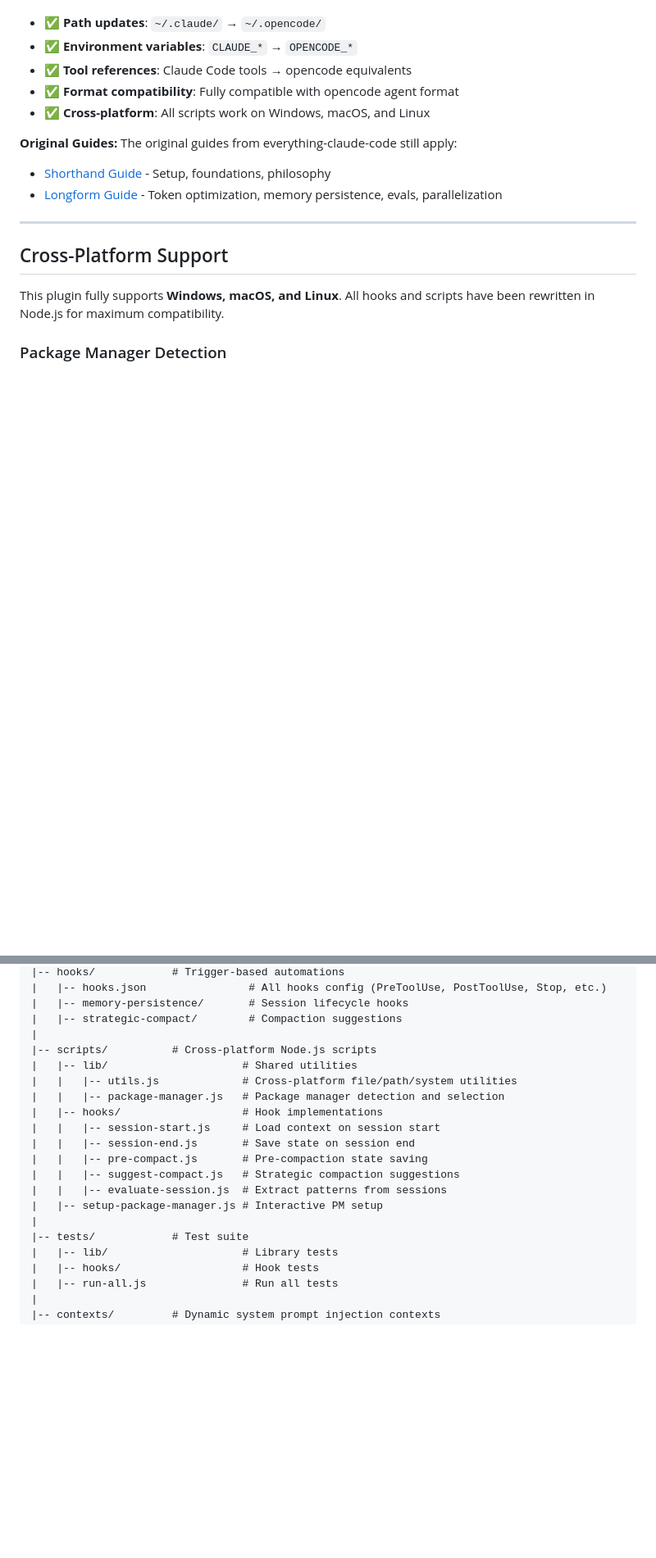
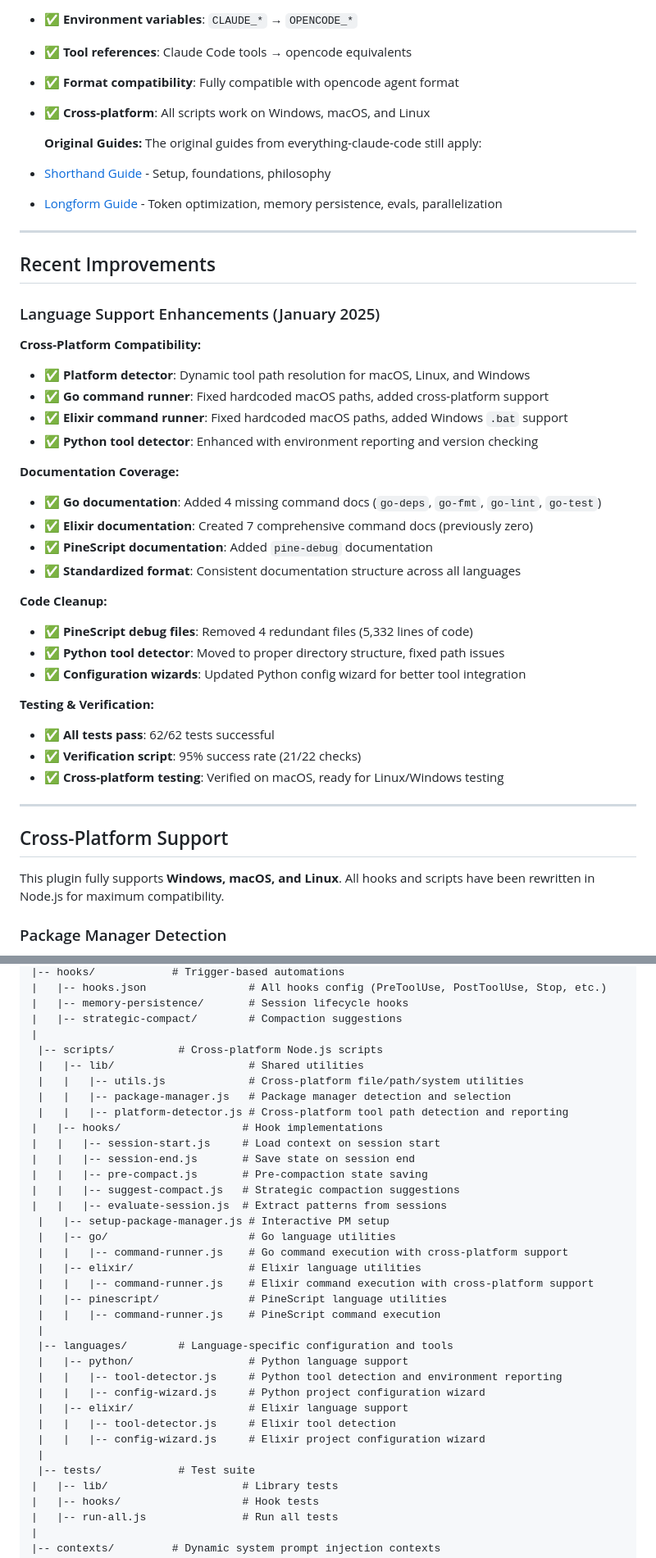
Before and after one commit to monch1962/everything-opencode, a Markdown page: README.md, 2 parts joined by grey strips. Shown at 82% size. GitHub-like rendering; blank space fills up the shorter version.

```diff
--- a/README.md
+++ b/README.md
@@ -22,10 +22,42 @@ This repository is a **converted version** of [everything-claude-code](https://g
 - ✅ **Format compatibility**: Fully compatible with opencode agent format
 - ✅ **Cross-platform**: All scripts work on Windows, macOS, and Linux
 
-**Original Guides:** The original guides from everything-claude-code still apply:
+  **Original Guides:** The original guides from everything-claude-code still apply:
 
 - [Shorthand Guide](https://x.com/affaanmustafa/status/2012378465664745795) - Setup, foundations, philosophy
 - [Longform Guide](https://x.com/affaanmustafa/status/2014040193557471352) - Token optimization, memory persistence, evals, parallelization
+
+---
+
+## Recent Improvements
+
+### Language Support Enhancements (January 2025)
+
+**Cross-Platform Compatibility:**
+
+- ✅ **Platform detector**: Dynamic tool path resolution for macOS, Linux, and Windows
+- ✅ **Go command runner**: Fixed hardcoded macOS paths, added cross-platform support
+- ✅ **Elixir command runner**: Fixed hardcoded macOS paths, added Windows `.bat` support
+- ✅ **Python tool detector**: Enhanced with environment reporting and version checking
+
+**Documentation Coverage:**
+
+- ✅ **Go documentation**: Added 4 missing command docs (`go-deps`, `go-fmt`, `go-lint`, `go-test`)
+- ✅ **Elixir documentation**: Created 7 comprehensive command docs (previously zero)
+- ✅ **PineScript documentation**: Added `pine-debug` documentation
+- ✅ **Standardized format**: Consistent documentation structure across all languages
+
+**Code Cleanup:**
+
+- ✅ **PineScript debug files**: Removed 4 redundant files (5,332 lines of code)
+- ✅ **Python tool detector**: Moved to proper directory structure, fixed path issues
+- ✅ **Configuration wizards**: Updated Python config wizard for better tool integration
+
+**Testing & Verification:**
+
+- ✅ **All tests pass**: 62/62 tests successful
+- ✅ **Verification script**: 95% success rate (21/22 checks)
+- ✅ **Cross-platform testing**: Verified on macOS, ready for Linux/Windows testing
 
 ---
 
@@ -145,19 +211,34 @@ everything-opencode/
 |   |-- memory-persistence/       # Session lifecycle hooks
 |   |-- strategic-compact/        # Compaction suggestions
 |
-|-- scripts/          # Cross-platform Node.js scripts
-|   |-- lib/                     # Shared utilities
-|   |   |-- utils.js             # Cross-platform file/path/system utilities
-|   |   |-- package-manager.js   # Package manager detection and selection
+ |-- scripts/          # Cross-platform Node.js scripts
+ |   |-- lib/                     # Shared utilities
+ |   |   |-- utils.js             # Cross-platform file/path/system utilities
+ |   |   |-- package-manager.js   # Package manager detection and selection
+ |   |   |-- platform-detector.js # Cross-platform tool path detection and reporting
 |   |-- hooks/                   # Hook implementations
 |   |   |-- session-start.js     # Load context on session start
 |   |   |-- session-end.js       # Save state on session end
 |   |   |-- pre-compact.js       # Pre-compaction state saving
 |   |   |-- suggest-compact.js   # Strategic compaction suggestions
 |   |   |-- evaluate-session.js  # Extract patterns from sessions
-|   |-- setup-package-manager.js # Interactive PM setup
-|
-|-- tests/            # Test suite
+ |   |-- setup-package-manager.js # Interactive PM setup
+ |   |-- go/                      # Go language utilities
+ |   |   |-- command-runner.js    # Go command execution with cross-platform support
+ |   |-- elixir/                  # Elixir language utilities
+ |   |   |-- command-runner.js    # Elixir command execution with cross-platform support
+ |   |-- pinescript/              # PineScript language utilities
+ |   |   |-- command-runner.js    # PineScript command execution
+ |
+ |-- languages/        # Language-specific configuration and tools
+ |   |-- python/                  # Python language support
+ |   |   |-- tool-detector.js     # Python tool detection and environment reporting
+ |   |   |-- config-wizard.js     # Python project configuration wizard
+ |   |-- elixir/                  # Elixir language support
+ |   |   |-- tool-detector.js     # Elixir tool detection
+ |   |   |-- config-wizard.js     # Elixir project configuration wizard
+ |
+ |-- tests/            # Test suite
 |   |-- lib/                     # Library tests
 |   |-- hooks/                   # Hook tests
 |   |-- run-all.js               # Run all tests
```
Also changed, not shown: other parts of README.md (+38 -4 lines).
